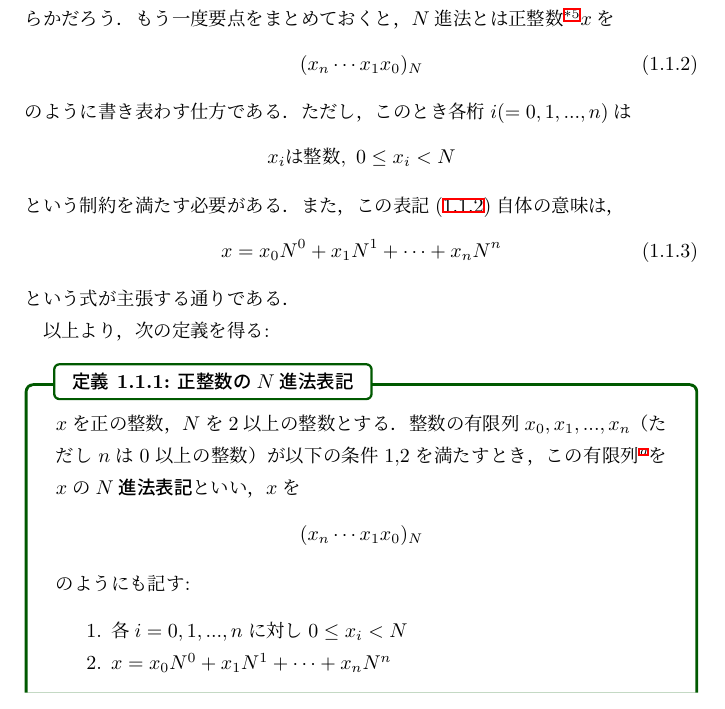
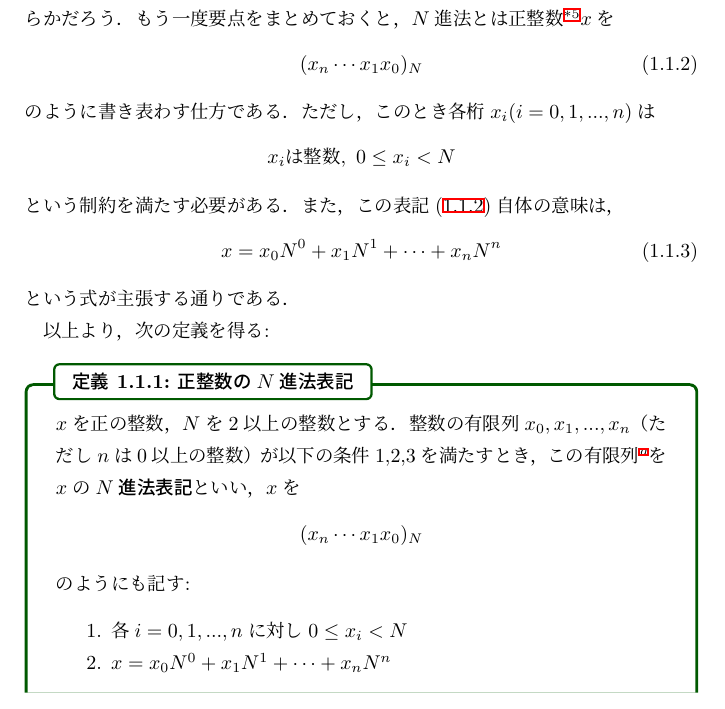
Before and after one commit to YouTakaoka/FI, a LaTeX book (fundamental_theory/radix.tex): part of page 10 of 17, cut so that both start at the same text. Compiled offline with upLaTeX and dvipdfmx; a LaTeX package or settings file that is missing is left out.

Commit message:
誤植の修正

```diff
--- a/fundamental_theory/radix.tex
+++ b/fundamental_theory/radix.tex
@@ -529,7 +529,7 @@
     \begin{equation}
         (x_n \cdots x_1 x_0)_N   \label{eq:integer-radix-N-expression}
     \end{equation}
-    のように書き表わす仕方である．ただし，このとき各桁$i(=0,1,...,n)$は
+    のように書き表わす仕方である．ただし，このとき各桁$x_i(i=0,1,...,n)$は
     \begin{equation*}
         x_iは整数,\ 0 \leq x_i < N
     \end{equation*}
@@ -544,7 +544,7 @@
     \begin{dfn}{正整数の$N$進法表記}{radix-N-integer}
         $x$を正の整数，$N$を$2$以上の整数とする．
         整数の有限列$x_0, x_1, ..., x_n$（ただし$n$は$0$以上の整数）
-        が以下の条件1,2を満たすとき，この有限列\footnote{
+        が以下の条件1,2,3を満たすとき，この有限列\footnote{
             通常は式\eqref{eq:integer-radix-N-expression}のことをこう呼ぶが，
             数学的にはこう定義した方が納まりがよい．
         }を$x$の$N$\ind{進法表記}{しんほうひょうき}といい，$x$を
```
Also changed, not shown: fundamental_theory/radix.pdf, 4 other files.
